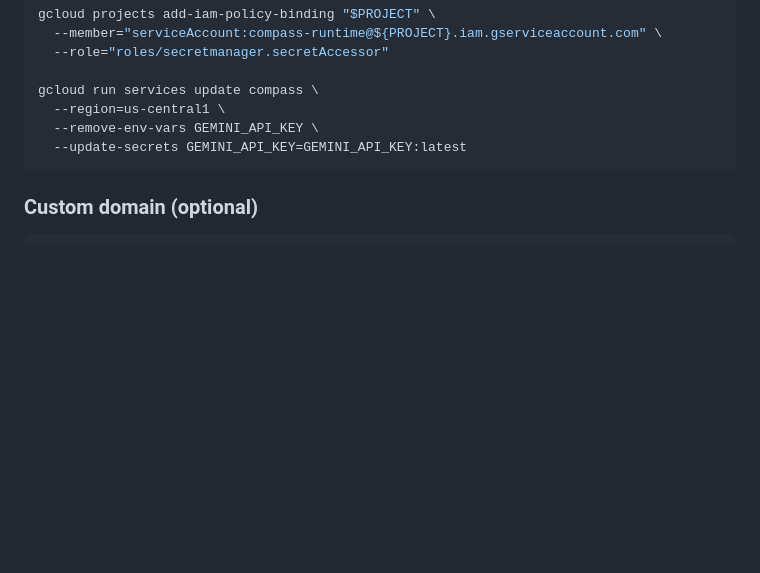
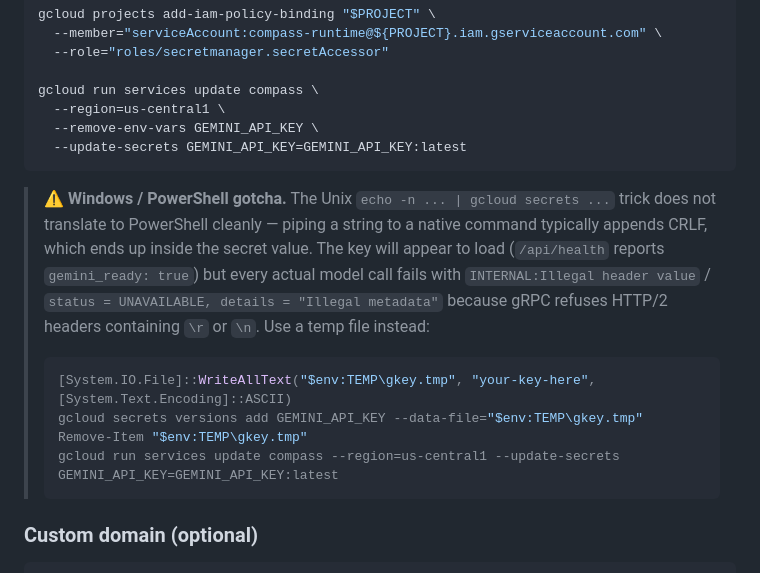
Before and after one commit to Jtsaka/TransferTool, a Markdown page: docs/DEPLOY_CLOUD_RUN.md, the part around the change. Drawn GitHub-style; blank space fills up the shorter version.

Commit message:
Document PowerShell CRLF trap when writing Gemini key to Secret Manager
Piping a string to 'gcloud secrets versions add --data-file=-' from
PowerShell appends CRLF to the secret value. The key loads fine (so
/api/health looks healthy), but every Gemini/Firestore gRPC call fails
with 'Illegal metadata' / 'Illegal header value' because HTTP/2 headers
can't contain \r or \n. Document the temp-file workaround that bypasses
PowerShell's pipe encoding entirely.

Co-authored-by: Jake Sakamoto <Jtsaka@users.noreply.github.com>

````diff
--- a/docs/DEPLOY_CLOUD_RUN.md
+++ b/docs/DEPLOY_CLOUD_RUN.md
@@ -174,6 +174,22 @@ gcloud run services update compass \
   --update-secrets GEMINI_API_KEY=GEMINI_API_KEY:latest
 ```
 
+> ⚠️ **Windows / PowerShell gotcha.** The Unix `echo -n ... | gcloud secrets ...`
+> trick does not translate to PowerShell cleanly — piping a string to a
+> native command typically appends CRLF, which ends up inside the secret
+> value. The key will appear to load (`/api/health` reports
+> `gemini_ready: true`) but every actual model call fails with
+> `INTERNAL:Illegal header value` / `status = UNAVAILABLE, details = "Illegal metadata"`
+> because gRPC refuses HTTP/2 headers containing `\r` or `\n`. Use a
+> temp file instead:
+>
+> ```powershell
+> [System.IO.File]::WriteAllText("$env:TEMP\gkey.tmp", "your-key-here", [System.Text.Encoding]::ASCII)
+> gcloud secrets versions add GEMINI_API_KEY --data-file="$env:TEMP\gkey.tmp"
+> Remove-Item "$env:TEMP\gkey.tmp"
+> gcloud run services update compass --region=us-central1 --update-secrets GEMINI_API_KEY=GEMINI_API_KEY:latest
+> ```
+
 ### Custom domain (optional)
 
 ```bash
````
